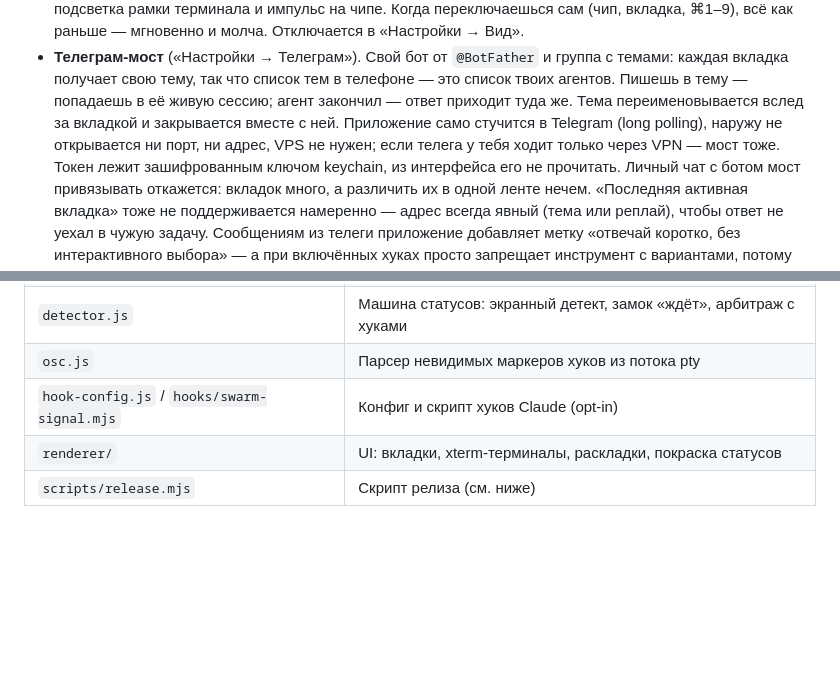
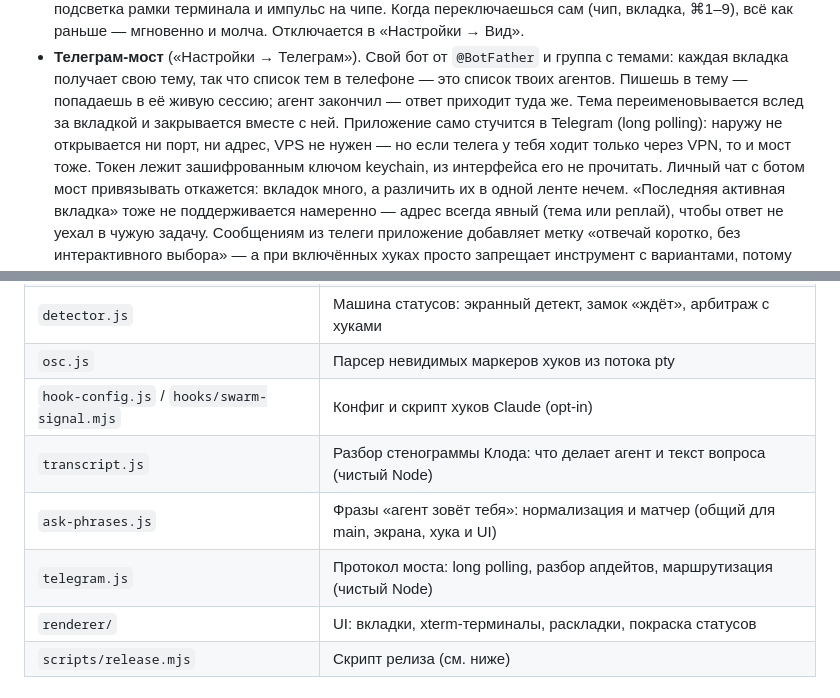
Before and after one commit to haasson/claude-swarm-lite, a Markdown page: README.md, 2 parts joined by grey strips. Rendered like a GitHub page; blank space fills up the shorter version.

Commit message:
docs: телеграм-мост и новые модули в README
Co-Authored-By: Claude Opus 5 (1M context) <noreply@anthropic.com>

```diff
--- a/README.md
+++ b/README.md
@@ -64,8 +64,9 @@ npm start
 - **Телеграм-мост** («Настройки → Телеграм»). Свой бот от `@BotFather` и группа с темами:
   каждая вкладка получает свою тему, так что список тем в телефоне — это список твоих
   агентов. Пишешь в тему — попадаешь в её живую сессию; агент закончил — ответ приходит
-  туда же. Тема переименовывается вслед за вкладкой и закрывается вместе с ней. Приложение само стучится в Telegram (long polling), наружу не открывается ни
-  порт, ни адрес, VPS не нужен; если телега у тебя ходит только через VPN — мост тоже.
+  туда же. Тема переименовывается вслед за вкладкой и закрывается вместе с ней.
+  Приложение само стучится в Telegram (long polling): наружу не открывается ни порт, ни
+  адрес, VPS не нужен — но если телега у тебя ходит только через VPN, то и мост тоже.
   Токен лежит зашифрованным ключом keychain, из интерфейса его не прочитать.
   Личный чат с ботом мост привязывать откажется: вкладок много, а различить их в одной
   ленте нечем. «Последняя активная вкладка» тоже не поддерживается намеренно — адрес
@@ -89,6 +90,9 @@ npm start
 | `detector.js` | Машина статусов: экранный детект, замок «ждёт», арбитраж с хуками |
 | `osc.js` | Парсер невидимых маркеров хуков из потока pty |
 | `hook-config.js` / `hooks/swarm-signal.mjs` | Конфиг и скрипт хуков Claude (opt-in) |
+| `transcript.js` | Разбор стенограммы Клода: что делает агент и текст вопроса (чистый Node) |
+| `ask-phrases.js` | Фразы «агент зовёт тебя»: нормализация и матчер (общий для main, экрана, хука и UI) |
+| `telegram.js` | Протокол моста: long polling, разбор апдейтов, маршрутизация (чистый Node) |
 | `renderer/` | UI: вкладки, xterm-терминалы, раскладки, покраска статусов |
 | `scripts/release.mjs` | Скрипт релиза (см. ниже) |
 
```
